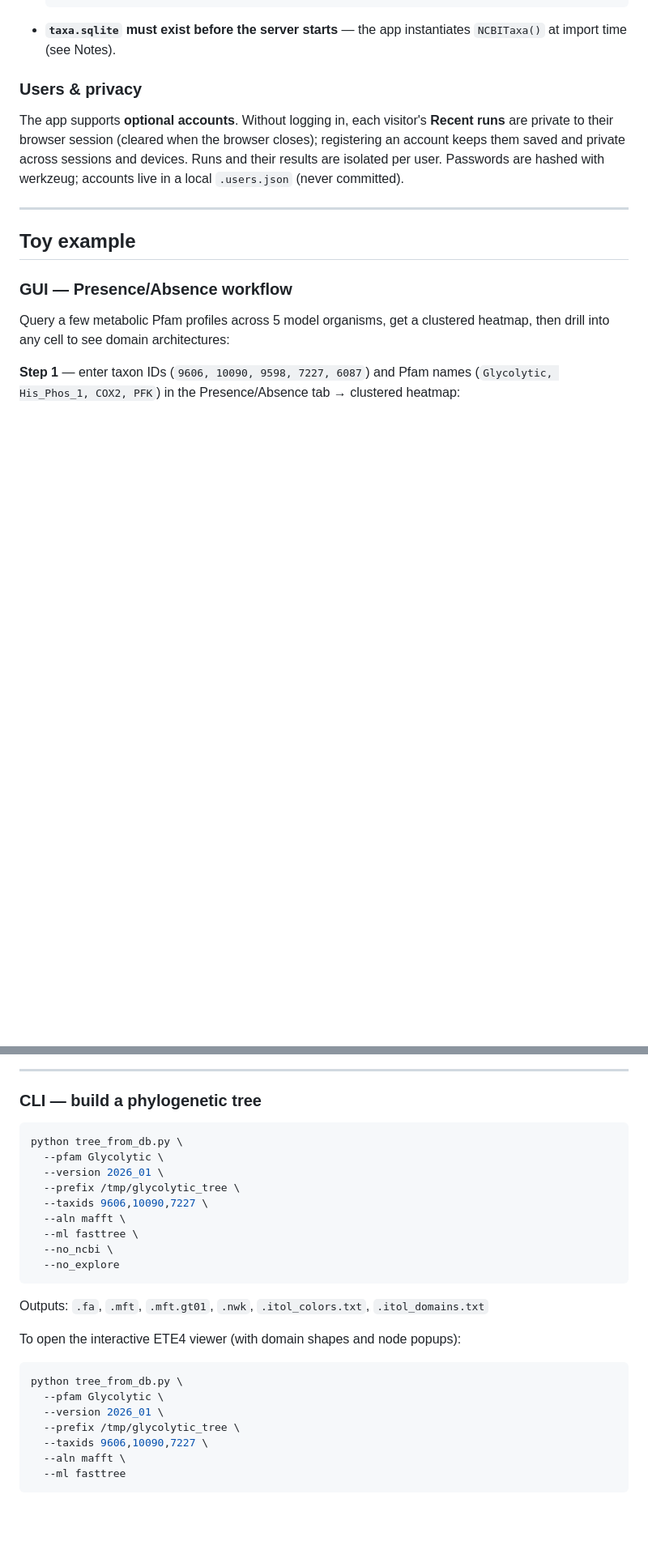
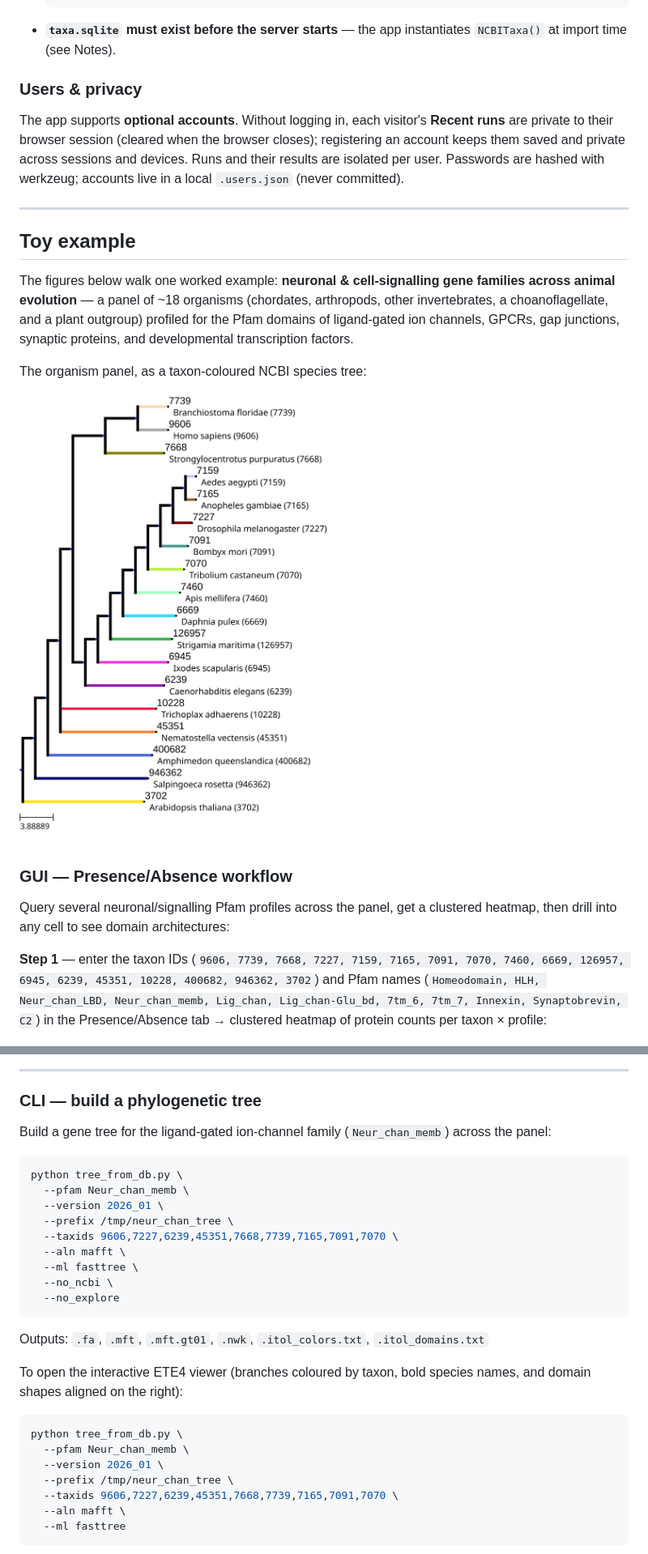
Before and after one commit to cgenomicslab/FORK, a Markdown page: README.md, 2 parts joined by grey strips. Shown at 81% size. GitHub-like rendering; blank space fills up the shorter version.

````diff
--- a/README.md
+++ b/README.md
@@ -88,11 +88,24 @@ Passwords are hashed with werkzeug; accounts live in a local `.users.json` (neve
 
 ## Toy example
 
+The figures below walk one worked example: **neuronal & cell-signalling gene families across animal
+evolution** — a panel of ~18 organisms (chordates, arthropods, other invertebrates, a
+choanoflagellate, and a plant outgroup) profiled for the Pfam domains of ligand-gated ion channels,
+GPCRs, gap junctions, synaptic proteins, and developmental transcription factors.
+
+The organism panel, as a taxon-coloured NCBI species tree:
+
+![species tree of the toy-example organisms](figures/ncbi_tree.png)
+
 ### GUI — Presence/Absence workflow
 
-Query a few metabolic Pfam profiles across 5 model organisms, get a clustered heatmap, then drill into any cell to see domain architectures:
+Query several neuronal/signalling Pfam profiles across the panel, get a clustered heatmap, then drill into any cell to see domain architectures:
 
-**Step 1** — enter taxon IDs (`9606, 10090, 9598, 7227, 6087`) and Pfam names (`Glycolytic, His_Phos_1, COX2, PFK`) in the Presence/Absence tab → clustered heatmap:
+**Step 1** — enter the taxon IDs
+(`9606, 7739, 7668, 7227, 7159, 7165, 7091, 7070, 7460, 6669, 126957, 6945, 6239, 45351, 10228, 400682, 946362, 3702`)
+and Pfam names
+(`Homeodomain, HLH, Neur_chan_LBD, Neur_chan_memb, Lig_chan, Lig_chan-Glu_bd, 7tm_6, 7tm_7, Innexin, Synaptobrevin, C2`)
+in the Presence/Absence tab → clustered heatmap of protein counts per taxon × profile:
 
 ![presence absence heatmap](figures/presence_absence.png)
 
@@ -104,12 +117,14 @@ Query a few metabolic Pfam profiles across 5 model organisms, get a clustered he
 
 ### CLI — build a phylogenetic tree
 
+Build a gene tree for the ligand-gated ion-channel family (`Neur_chan_memb`) across the panel:
+
 ```bash
 python tree_from_db.py \
-  --pfam Glycolytic \
+  --pfam Neur_chan_memb \
   --version 2026_01 \
-  --prefix /tmp/glycolytic_tree \
-  --taxids 9606,10090,7227 \
+  --prefix /tmp/neur_chan_tree \
+  --taxids 9606,7227,6239,45351,7668,7739,7165,7091,7070 \
   --aln mafft \
   --ml fasttree \
   --no_ncbi \
@@ -118,14 +133,14 @@ python tree_from_db.py \
 
 Outputs: `.fa`, `.mft`, `.mft.gt01`, `.nwk`, `.itol_colors.txt`, `.itol_domains.txt`
 
-To open the interactive ETE4 viewer (with domain shapes and node popups):
+To open the interactive ETE4 viewer (branches coloured by taxon, bold species names, and domain shapes aligned on the right):
 
 ```bash
 python tree_from_db.py \
-  --pfam Glycolytic \
+  --pfam Neur_chan_memb \
   --version 2026_01 \
-  --prefix /tmp/glycolytic_tree \
-  --taxids 9606,10090,7227 \
+  --prefix /tmp/neur_chan_tree \
+  --taxids 9606,7227,6239,45351,7668,7739,7165,7091,7070 \
   --aln mafft \
   --ml fasttree
 ```
````
Also changed, not shown: other parts of README.md (+7 -7 lines).
